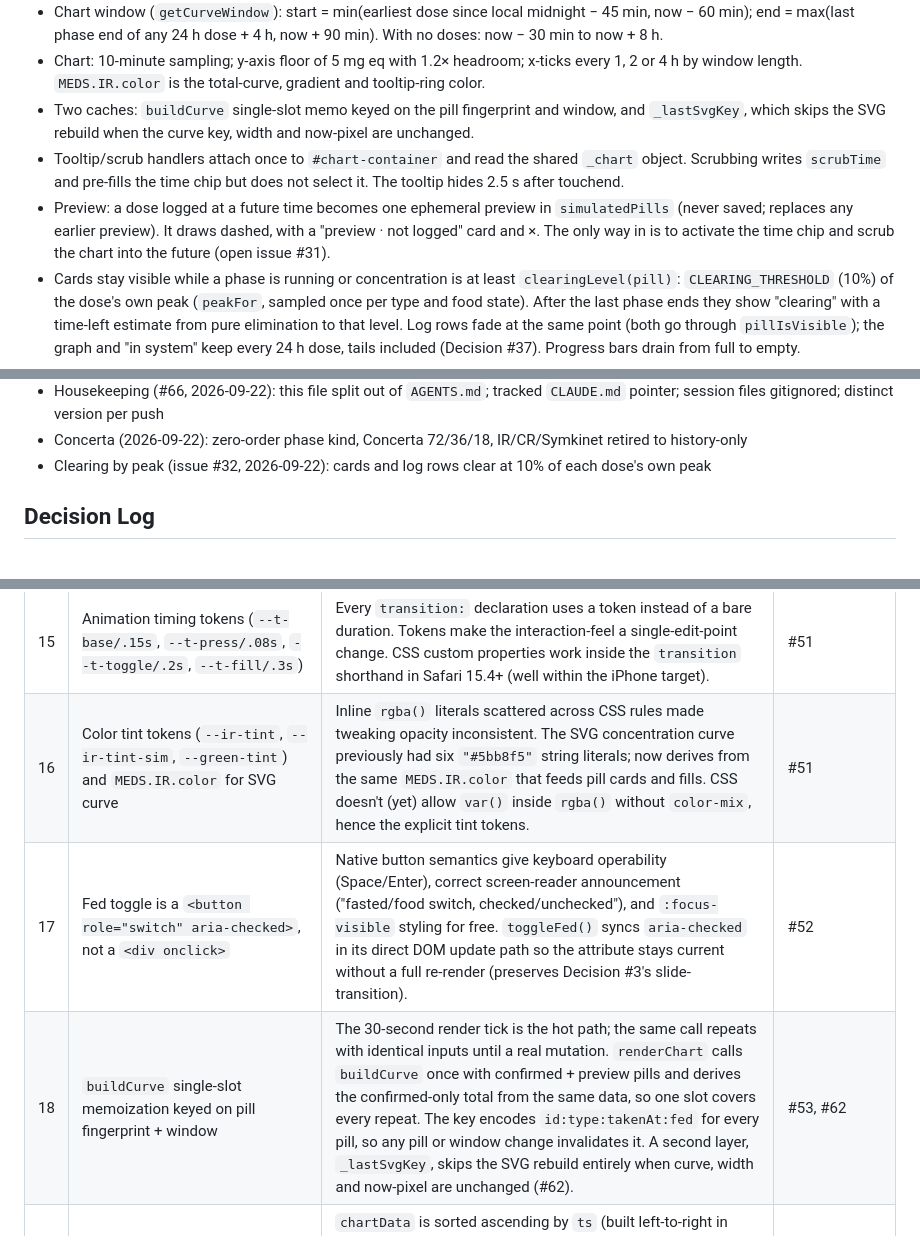
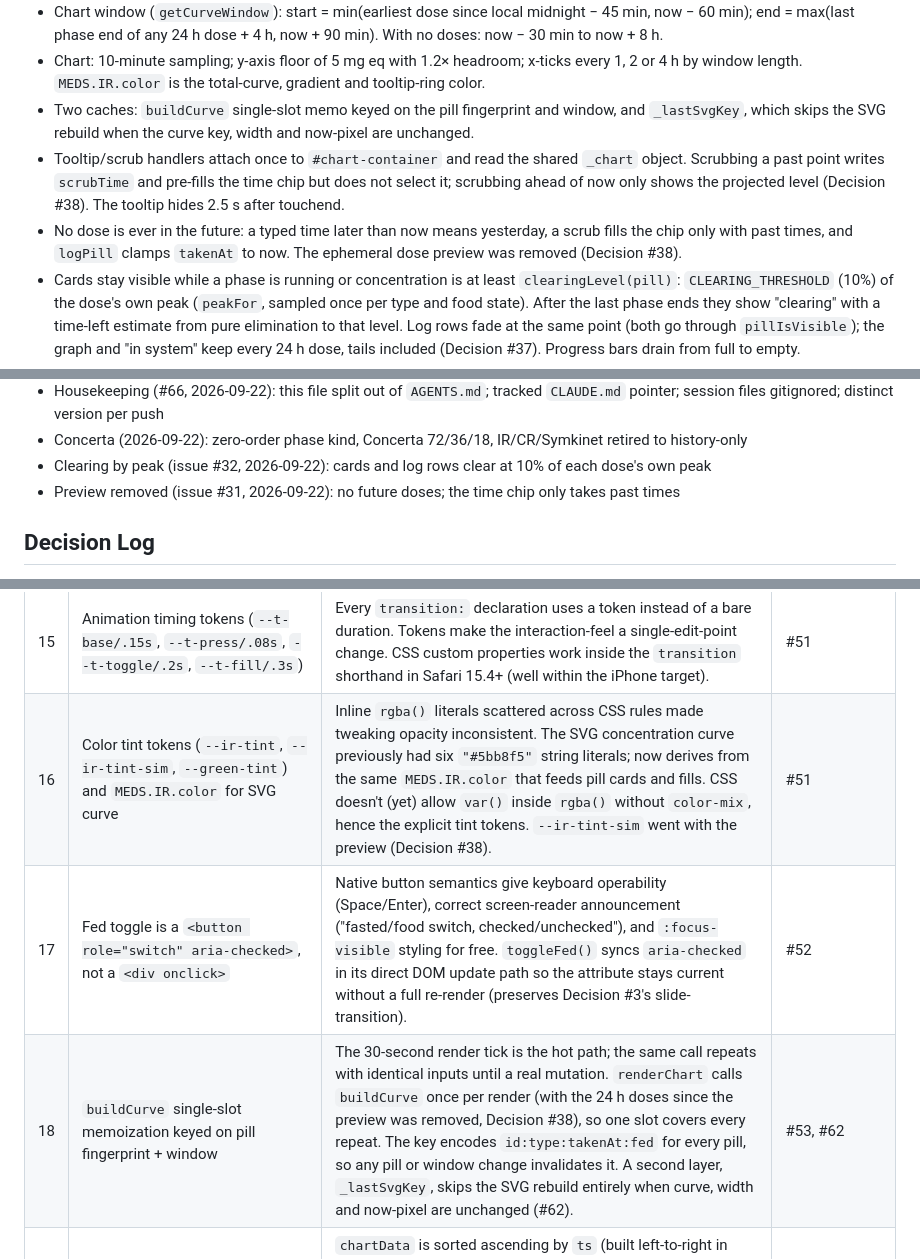
Before and after one commit to MyNameIsKonrad/medikinetics, a Markdown page: ARCHITECTURE.md, 3 parts joined by grey strips. GitHub-like rendering.

Commit message:
docs: preview removed, Decision Log #38
Co-Authored-By: Claude Opus 5.5 <noreply@anthropic.com>

```diff
--- a/ARCHITECTURE.md
+++ b/ARCHITECTURE.md
@@ -30,8 +30,8 @@ Line references are to `index.html` unless noted, as of 2026-09-22. They drift,
 - Chart window (`getCurveWindow`): start = min(earliest dose since local midnight − 45 min, now − 60 min); end = max(last phase end of any 24 h dose + 4 h, now + 90 min). With no doses: now − 30 min to now + 8 h.
 - Chart: 10-minute sampling; y-axis floor of 5 mg eq with 1.2× headroom; x-ticks every 1, 2 or 4 h by window length. `MEDS.IR.color` is the total-curve, gradient and tooltip-ring color.
 - Two caches: `buildCurve` single-slot memo keyed on the pill fingerprint and window, and `_lastSvgKey`, which skips the SVG rebuild when the curve key, width and now-pixel are unchanged.
-- Tooltip/scrub handlers attach once to `#chart-container` and read the shared `_chart` object. Scrubbing writes `scrubTime` and pre-fills the time chip but does not select it. The tooltip hides 2.5 s after touchend.
-- Preview: a dose logged at a future time becomes one ephemeral preview in `simulatedPills` (never saved; replaces any earlier preview). It draws dashed, with a "preview · not logged" card and ×. The only way in is to activate the time chip and scrub the chart into the future (open issue #31).
+- Tooltip/scrub handlers attach once to `#chart-container` and read the shared `_chart` object. Scrubbing a past point writes `scrubTime` and pre-fills the time chip but does not select it; scrubbing ahead of now only shows the projected level (Decision #38). The tooltip hides 2.5 s after touchend.
+- No dose is ever in the future: a typed time later than now means yesterday, a scrub fills the chip only with past times, and `logPill` clamps `takenAt` to now. The ephemeral dose preview was removed (Decision #38).
 - Cards stay visible while a phase is running or concentration is at least `clearingLevel(pill)`: `CLEARING_THRESHOLD` (10%) of the dose's own peak (`peakFor`, sampled once per type and food state). After the last phase ends they show "clearing" with a time-left estimate from pure elimination to that level. Log rows fade at the same point (both go through `pillIsVisible`); the graph and "in system" keep every 24 h dose, tails included (Decision #37). Progress bars drain from full to empty.
 - Card lifetimes at 10% of peak: IR 8.2 h, CR fasted 9.5 h, CR fed and Symkinet 14 h, Concerta 17.5 h (every strength). (verified: node check of the shipped `pillIsVisible`, 2026-09-22)
 - The stats line: "taken today" counts since local midnight; "in system" sums the rolling 24 h; "↑ rising" compares now against `now + RISING_LOOKAHEAD_MS`.
@@ -64,6 +64,7 @@ Line references are to `index.html` unless noted, as of 2026-09-22. They drift,
 - Housekeeping (#66, 2026-09-22): this file split out of `AGENTS.md`; tracked `CLAUDE.md` pointer; session files gitignored; distinct version per push
 - Concerta (2026-09-22): zero-order phase kind, Concerta 72/36/18, IR/CR/Symkinet retired to history-only
 - Clearing by peak (issue #32, 2026-09-22): cards and log rows clear at 10% of each dose's own peak
+- Preview removed (issue #31, 2026-09-22): no future doses; the time chip only takes past times
 
 ## Decision Log
 
@@ -86,9 +87,9 @@ Judgment calls made during development. Add an entry whenever a non-obvious choi
 | 13 | `UNDO_DURATION_MS` single source for both `setTimeout` and CSS `@keyframes drain` duration | The toast lifetime previously lived in two places (`animation: drain 8s` in CSS and `setTimeout(..., 8000)` in JS). Drift between them would have made the drain bar end visibly before/after the toast itself. JS constant feeds CSS via `style.setProperty('--undo-duration', ...)` at init. | #50 |
 | 14 | Press-feedback timing stored in a `WeakMap`, not on the DOM element | `el._pressAt = Date.now()` pollutes the element's own-property namespace and ties the lifetime of the timing data to the element reference. WeakMap entries are GC'd automatically when the element is removed; the IIFE scope keeps the map private. | #50 |
 | 15 | Animation timing tokens (`--t-base/.15s`, `--t-press/.08s`, `--t-toggle/.2s`, `--t-fill/.3s`) | Every `transition:` declaration uses a token instead of a bare duration. Tokens make the interaction-feel a single-edit-point change. CSS custom properties work inside the `transition` shorthand in Safari 15.4+ (well within the iPhone target). | #51 |
-| 16 | Color tint tokens (`--ir-tint`, `--ir-tint-sim`, `--green-tint`) and `MEDS.IR.color` for SVG curve | Inline `rgba()` literals scattered across CSS rules made tweaking opacity inconsistent. The SVG concentration curve previously had six `"#5bb8f5"` string literals; now derives from the same `MEDS.IR.color` that feeds pill cards and fills. CSS doesn't (yet) allow `var()` inside `rgba()` without `color-mix`, hence the explicit tint tokens. | #51 |
+| 16 | Color tint tokens (`--ir-tint`, `--ir-tint-sim`, `--green-tint`) and `MEDS.IR.color` for SVG curve | Inline `rgba()` literals scattered across CSS rules made tweaking opacity inconsistent. The SVG concentration curve previously had six `"#5bb8f5"` string literals; now derives from the same `MEDS.IR.color` that feeds pill cards and fills. CSS doesn't (yet) allow `var()` inside `rgba()` without `color-mix`, hence the explicit tint tokens. `--ir-tint-sim` went with the preview (Decision #38). | #51 |
 | 17 | Fed toggle is a `<button role="switch" aria-checked>`, not a `<div onclick>` | Native button semantics give keyboard operability (Space/Enter), correct screen-reader announcement ("fasted/food switch, checked/unchecked"), and `:focus-visible` styling for free. `toggleFed()` syncs `aria-checked` in its direct DOM update path so the attribute stays current without a full re-render (preserves Decision #3's slide-transition). | #52 |
-| 18 | `buildCurve` single-slot memoization keyed on pill fingerprint + window | The 30-second render tick is the hot path; the same call repeats with identical inputs until a real mutation. `renderChart` calls `buildCurve` once with confirmed + preview pills and derives the confirmed-only total from the same data, so one slot covers every repeat. The key encodes `id:type:takenAt:fed` for every pill, so any pill or window change invalidates it. A second layer, `_lastSvgKey`, skips the SVG rebuild entirely when curve, width and now-pixel are unchanged (#62). | #53, #62 |
+| 18 | `buildCurve` single-slot memoization keyed on pill fingerprint + window | The 30-second render tick is the hot path; the same call repeats with identical inputs until a real mutation. `renderChart` calls `buildCurve` once per render (with the 24 h doses since the preview was removed, Decision #38), so one slot covers every repeat. The key encodes `id:type:takenAt:fed` for every pill, so any pill or window change invalidates it. A second layer, `_lastSvgKey`, skips the SVG rebuild entirely when curve, width and now-pixel are unchanged (#62). | #53, #62 |
 | 19 | `closestPoint` binary search replaces `data.reduce` in the tooltip | `chartData` is sorted ascending by `ts` (built left-to-right in `buildCurve`). Binary search is ~7 comparisons for the typical 144-point window. The boundary check (`lo > 0 && abs(lo-1) <= abs(lo)`) correctly resolves which of the two adjacent sample points is nearer to the scrub cursor. Lives in the module-level `_showTooltip` (#58). | #53 |
 | 20 | SW non-navigation fetch caches successful responses on first use, fire-and-forget | Originally for Google Fonts, whose URLs vary by User-Agent. Since Decision #22 (PR #61) the app makes no cross-origin requests; the runtime cache now backfills any precache entry whose install fetch failed. `cache.put` is unawaited so the network response isn't delayed by the cache write. | #54 |
 | 21 | Update banner triggers on version-string mismatch in client, not on a separate SW message type | The `VERSION` postMessage already fires on every `activate`. Comparing the previous `#version-label` text to the new version detects updates without adding a new message type. `prev && prev !== new` correctly avoids a false positive on the first activate (when `prev` is the static fallback that matches the new VERSION). | #54 |
```
Also changed, not shown: other parts of ARCHITECTURE.md (+1 -0 lines), AGENTS.md (+1 -1 lines).
